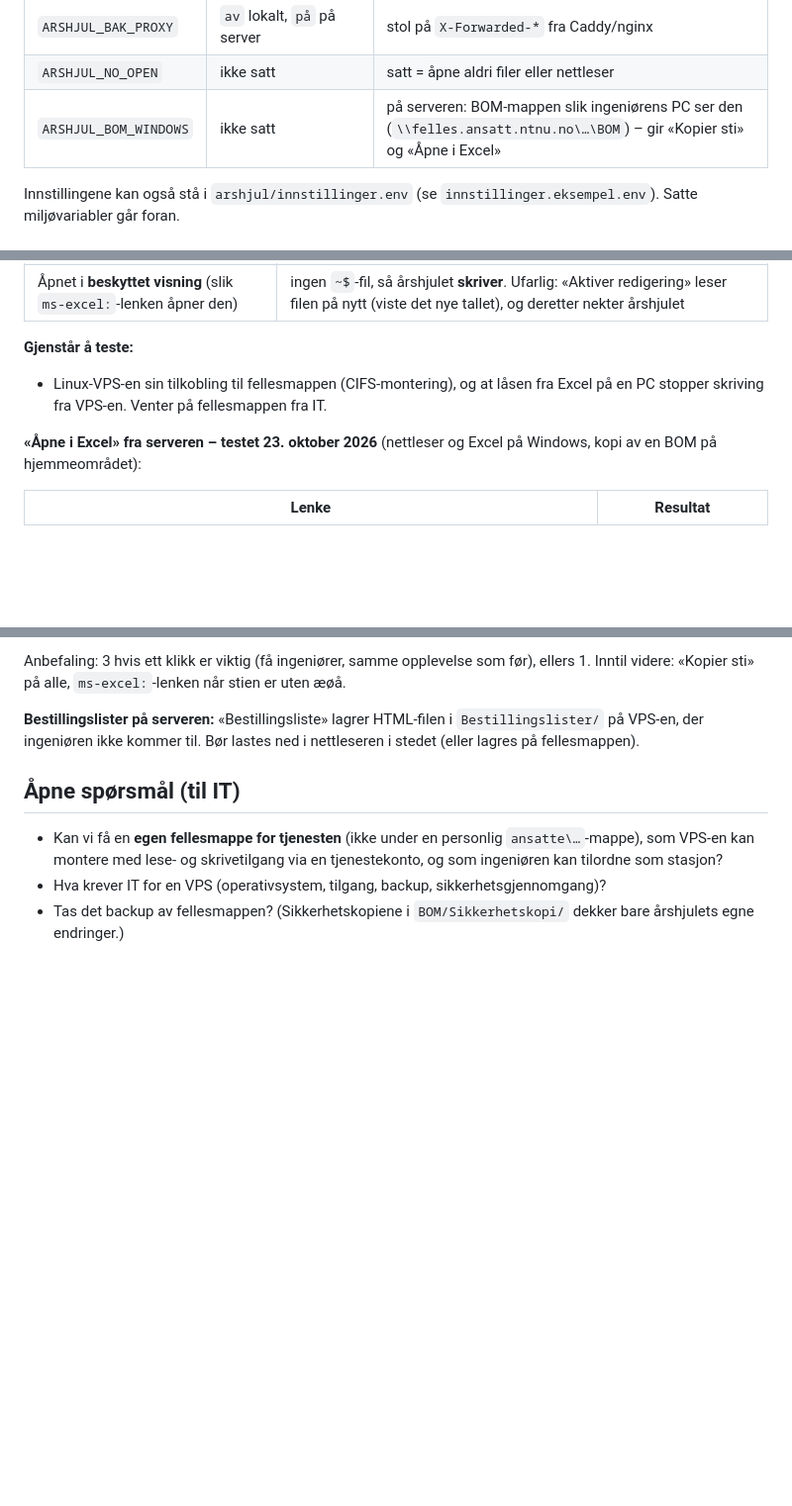
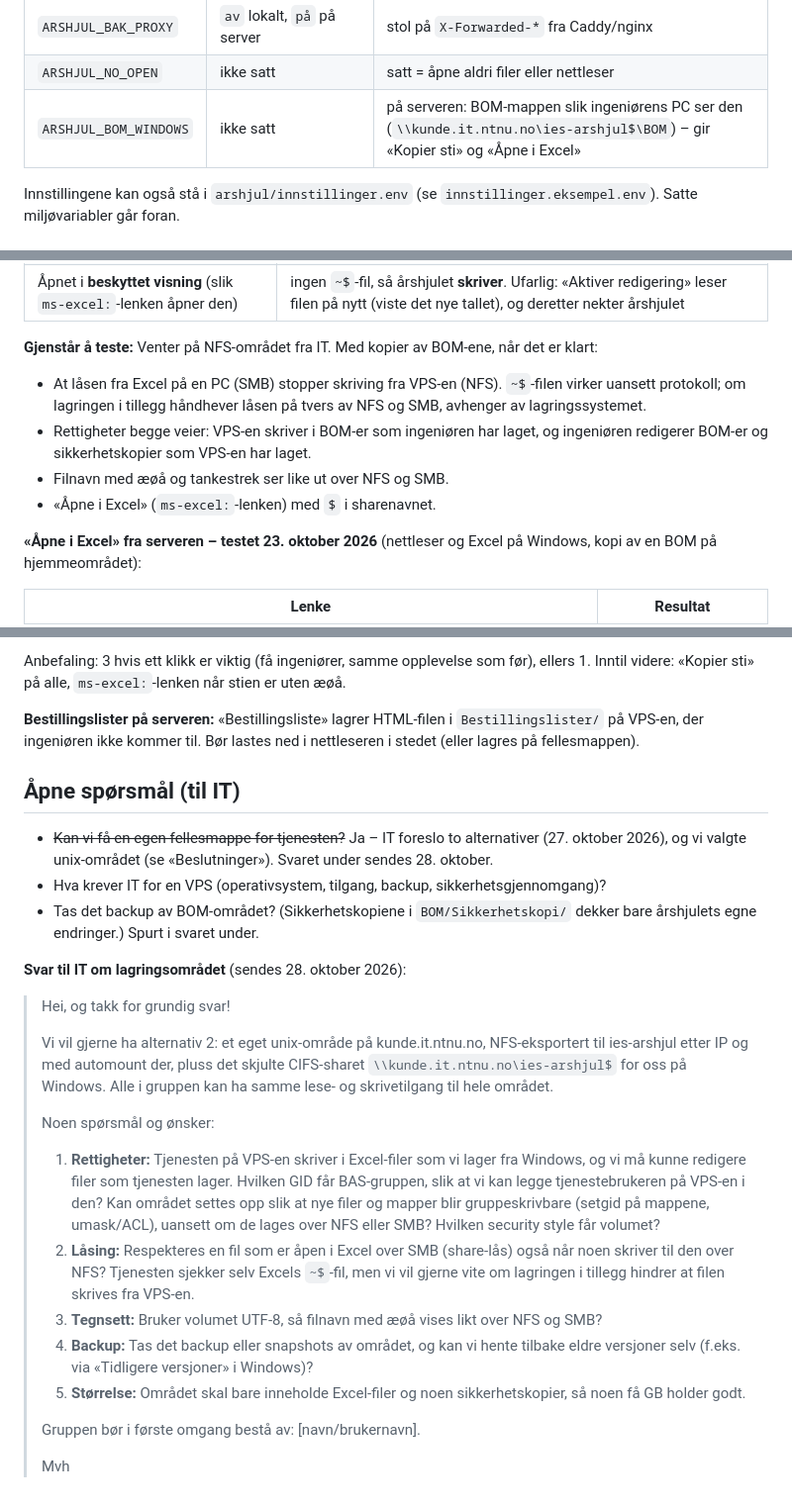
Before and after one commit to evenjch/arshjul, a Markdown page: VEIKART.md, 3 parts joined by grey strips. Shown at 99% size. Rendered like a GitHub page; blank space fills up the shorter version.

```diff
--- a/VEIKART.md
+++ b/VEIKART.md
@@ -24,7 +24,7 @@ Vi utvikler på egen PC, men slik at årshjulet når som helst kan flyttes til e
 | `ARSHJUL_SECRET_KEY` | tilfeldig lokalt | påkrevd i servermodus (innlogging), minst 32 tegn |
 | `ARSHJUL_BAK_PROXY` | `av` lokalt, `på` på server | stol på `X-Forwarded-*` fra Caddy/nginx |
 | `ARSHJUL_NO_OPEN` | ikke satt | satt = åpne aldri filer eller nettleser |
-| `ARSHJUL_BOM_WINDOWS` | ikke satt | på serveren: BOM-mappen slik ingeniørens PC ser den (`\\felles.ansatt.ntnu.no\…\BOM`) – gir «Kopier sti» og «Åpne i Excel» |
+| `ARSHJUL_BOM_WINDOWS` | ikke satt | på serveren: BOM-mappen slik ingeniørens PC ser den (`\\kunde.it.ntnu.no\ies-arshjul$\BOM`) – gir «Kopier sti» og «Åpne i Excel» |
 
 Innstillingene kan også stå i `arshjul/innstillinger.env` (se `innstillinger.eksempel.env`). Satte miljøvariabler går foran.
 
@@ -200,7 +201,11 @@ Testet 6. oktober 2026 fra Windows mot `\\felles.ansatt.ntnu.no\...\evenjc\claud
 | Åpnet i **beskyttet visning** (slik `ms-excel:`-lenken åpner den) | ingen `~$`-fil, så årshjulet **skriver**. Ufarlig: «Aktiver redigering» leser filen på nytt (viste det nye tallet), og deretter nekter årshjulet |
 
 **Gjenstår å teste:**
-- Linux-VPS-en sin tilkobling til fellesmappen (CIFS-montering), og at låsen fra Excel på en PC stopper skriving fra VPS-en. Venter på fellesmappen fra IT.
+Venter på NFS-området fra IT. Med kopier av BOM-ene, når det er klart:
+- At låsen fra Excel på en PC (SMB) stopper skriving fra VPS-en (NFS). `~$`-filen virker uansett protokoll; om lagringen i tillegg håndhever låsen på tvers av NFS og SMB, avhenger av lagringssystemet.
+- Rettigheter begge veier: VPS-en skriver i BOM-er som ingeniøren har laget, og ingeniøren redigerer BOM-er og sikkerhetskopier som VPS-en har laget.
+- Filnavn med æøå og tankestrek ser like ut over NFS og SMB.
+- «Åpne i Excel» (`ms-excel:`-lenken) med `$` i sharenavnet.
 
 **«Åpne i Excel» fra serveren – testet 23. oktober 2026** (nettleser og Excel på Windows, kopi av en BOM på hjemmeområdet):
 
@@ -228,6 +233,24 @@ Anbefaling: 3 hvis ett klikk er viktig (få ingeniører, samme opplevelse som f
 
 ## Åpne spørsmål (til IT)
 
-- Kan vi få en **egen fellesmappe for tjenesten** (ikke under en personlig `ansatte\…`-mappe), som VPS-en kan montere med lese- og skrivetilgang via en tjenestekonto, og som ingeniøren kan tilordne som stasjon?
+- ~~Kan vi få en egen fellesmappe for tjenesten?~~ Ja – IT foreslo to alternativer (27. oktober 2026), og vi valgte unix-området (se «Beslutninger»). Svaret under sendes 28. oktober.
 - Hva krever IT for en VPS (operativsystem, tilgang, backup, sikkerhetsgjennomgang)?
-- Tas det backup av fellesmappen? (Sikkerhetskopiene i `BOM/Sikkerhetskopi/` dekker bare årshjulets egne endringer.)
+- Tas det backup av BOM-området? (Sikkerhetskopiene i `BOM/Sikkerhetskopi/` dekker bare årshjulets egne endringer.) Spurt i svaret under.
+
+**Svar til IT om lagringsområdet** (sendes 28. oktober 2026):
+
+> Hei, og takk for grundig svar!
+>
+> Vi vil gjerne ha alternativ 2: et eget unix-område på kunde.it.ntnu.no, NFS-eksportert til ies-arshjul etter IP og med automount der, pluss det skjulte CIFS-sharet `\\kunde.it.ntnu.no\ies-arshjul$` for oss på Windows. Alle i gruppen kan ha samme lese- og skrivetilgang til hele området.
+>
+> Noen spørsmål og ønsker:
+>
+> 1. **Rettigheter:** Tjenesten på VPS-en skriver i Excel-filer som vi lager fra Windows, og vi må kunne redigere filer som tjenesten lager. Hvilken GID får BAS-gruppen, slik at vi kan legge tjenestebrukeren på VPS-en i den? Kan området settes opp slik at nye filer og mapper blir gruppeskrivbare (setgid på mappene, umask/ACL), uansett om de lages over NFS eller SMB? Hvilken security style får volumet?
+> 2. **Låsing:** Respekteres en fil som er åpen i Excel over SMB (share-lås) også når noen skriver til den over NFS? Tjenesten sjekker selv Excels `~$`-fil, men vi vil gjerne vite om lagringen i tillegg hindrer at filen skrives fra VPS-en.
+> 3. **Tegnsett:** Bruker volumet UTF-8, så filnavn med æøå vises likt over NFS og SMB?
+> 4. **Backup:** Tas det backup eller snapshots av området, og kan vi hente tilbake eldre versjoner selv (f.eks. via «Tidligere versjoner» i Windows)?
+> 5. **Størrelse:** Området skal bare inneholde Excel-filer og noen sikkerhetskopier, så noen få GB holder godt.
+>
+> Gruppen bør i første omgang bestå av: [navn/brukernavn].
+>
+> Mvh
```
Also changed, not shown: other parts of VEIKART.md (+2 -1 lines), deploy/VPS-oppsett.md (+8 -9 lines).
